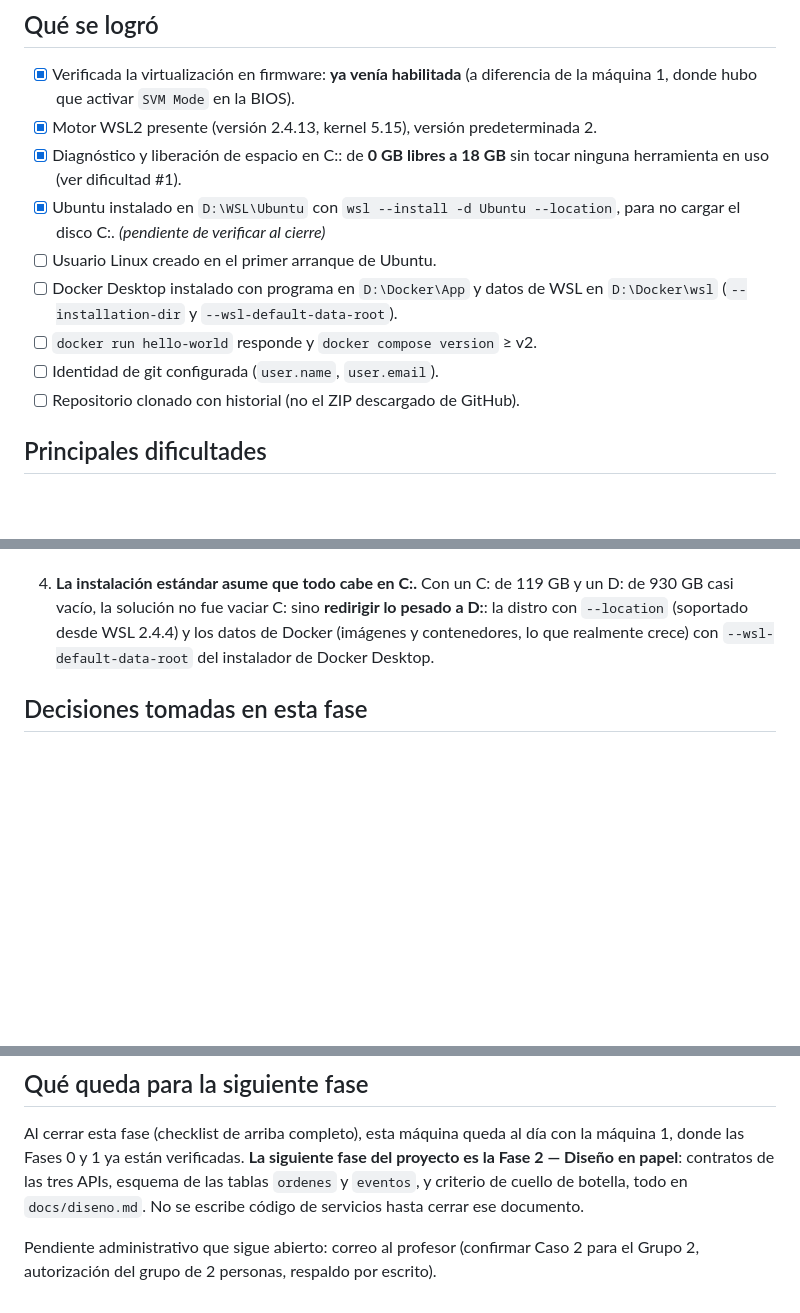
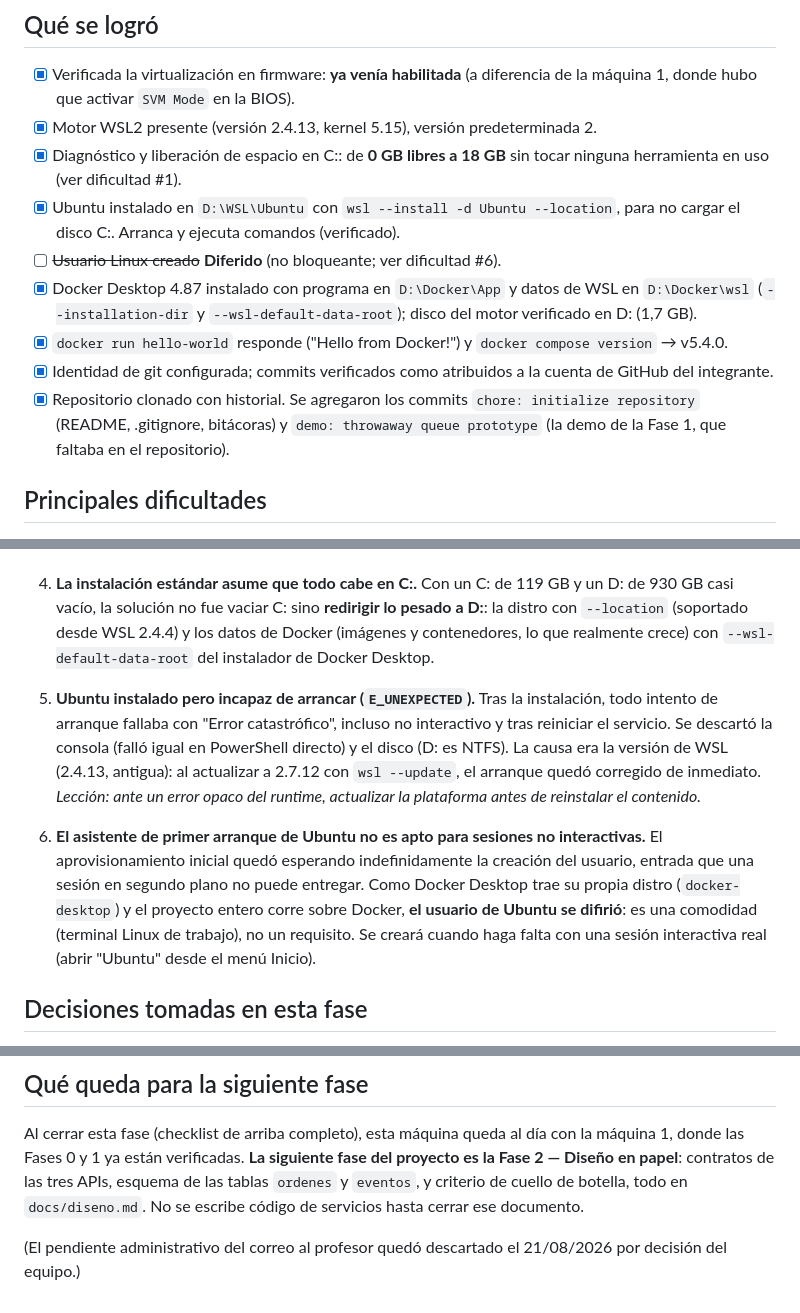
Before and after one commit to CesarOlivares/Estructura-de-computadores-entrega-3, a Markdown page: docs/fases/fase-0-entorno.md, 3 parts joined by grey strips. Rendered like a GitHub page; blank space fills up the shorter version.

Commit message:
docs: close phase 0 environment log

```diff
--- a/docs/fases/fase-0-entorno.md
+++ b/docs/fases/fase-0-entorno.md
@@ -23,13 +24,19 @@ proyecto clonado desde GitHub.
 - [x] Diagnóstico y liberación de espacio en C:: de **0 GB libres a 18 GB** sin
       tocar ninguna herramienta en uso (ver dificultad #1).
 - [x] Ubuntu instalado en `D:\WSL\Ubuntu` con `wsl --install -d Ubuntu --location`,
-      para no cargar el disco C:. *(pendiente de verificar al cierre)*
-- [ ] Usuario Linux creado en el primer arranque de Ubuntu.
-- [ ] Docker Desktop instalado con programa en `D:\Docker\App` y datos de WSL en
-      `D:\Docker\wsl` (`--installation-dir` y `--wsl-default-data-root`).
-- [ ] `docker run hello-world` responde y `docker compose version` ≥ v2.
-- [ ] Identidad de git configurada (`user.name`, `user.email`).
-- [ ] Repositorio clonado con historial (no el ZIP descargado de GitHub).
+      para no cargar el disco C:. Arranca y ejecuta comandos (verificado).
+- [ ] ~~Usuario Linux creado~~ **Diferido** (no bloqueante; ver dificultad #6).
+- [x] Docker Desktop 4.87 instalado con programa en `D:\Docker\App` y datos de WSL
+      en `D:\Docker\wsl` (`--installation-dir` y `--wsl-default-data-root`);
+      disco del motor verificado en D: (1,7 GB).
+- [x] `docker run hello-world` responde ("Hello from Docker!") y
+      `docker compose version` → v5.4.0.
+- [x] Identidad de git configurada; commits verificados como atribuidos a la
+      cuenta de GitHub del integrante.
+- [x] Repositorio clonado con historial. Se agregaron los commits
+      `chore: initialize repository` (README, .gitignore, bitácoras) y
+      `demo: throwaway queue prototype` (la demo de la Fase 1, que faltaba
+      en el repositorio).
 
 ## Principales dificultades
 
@@ -62,6 +69,23 @@ proyecto clonado desde GitHub.
    Docker (imágenes y contenedores, lo que realmente crece) con
    `--wsl-default-data-root` del instalador de Docker Desktop.
 
+5. **Ubuntu instalado pero incapaz de arrancar (`E_UNEXPECTED`).** Tras la
+   instalación, todo intento de arranque fallaba con "Error catastrófico",
+   incluso no interactivo y tras reiniciar el servicio. Se descartó la consola
+   (falló igual en PowerShell directo) y el disco (D: es NTFS). La causa era la
+   versión de WSL (2.4.13, antigua): al actualizar a 2.7.12 con `wsl --update`,
+   el arranque quedó corregido de inmediato. *Lección: ante un error opaco del
+   runtime, actualizar la plataforma antes de reinstalar el contenido.*
+
+6. **El asistente de primer arranque de Ubuntu no es apto para sesiones no
+   interactivas.** El aprovisionamiento inicial quedó esperando indefinidamente
+   la creación del usuario, entrada que una sesión en segundo plano no puede
+   entregar. Como Docker Desktop trae su propia distro (`docker-desktop`) y el
+   proyecto entero corre sobre Docker, **el usuario de Ubuntu se difirió**: es
+   una comodidad (terminal Linux de trabajo), no un requisito. Se creará cuando
+   haga falta con una sesión interactiva real (abrir "Ubuntu" desde el menú
+   Inicio).
+
 ## Decisiones tomadas en esta fase
 
 - **Ubuntu y datos de Docker en D:, no en C:** — por espacio (ver dificultad #4).
@@ -79,5 +103,5 @@ proyecto es la Fase 2 — Diseño en papel**: contratos de las tres APIs, esquem
 las tablas `ordenes` y `eventos`, y criterio de cuello de botella, todo en
 `docs/diseno.md`. No se escribe código de servicios hasta cerrar ese documento.
 
-Pendiente administrativo que sigue abierto: correo al profesor (confirmar Caso 2
-para el Grupo 2, autorización del grupo de 2 personas, respaldo por escrito).
+(El pendiente administrativo del correo al profesor quedó descartado el
+21/08/2026 por decisión del equipo.)
```
Also changed, not shown: other parts of docs/fases/fase-0-entorno.md (+2 -1 lines), plan mamalon.md (+3 -8 lines).
